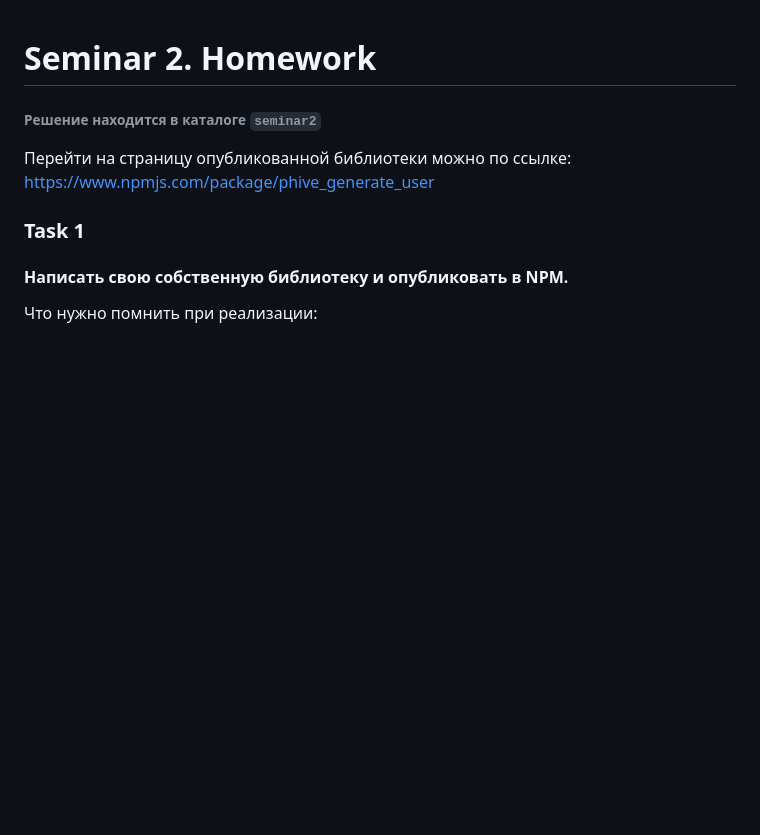
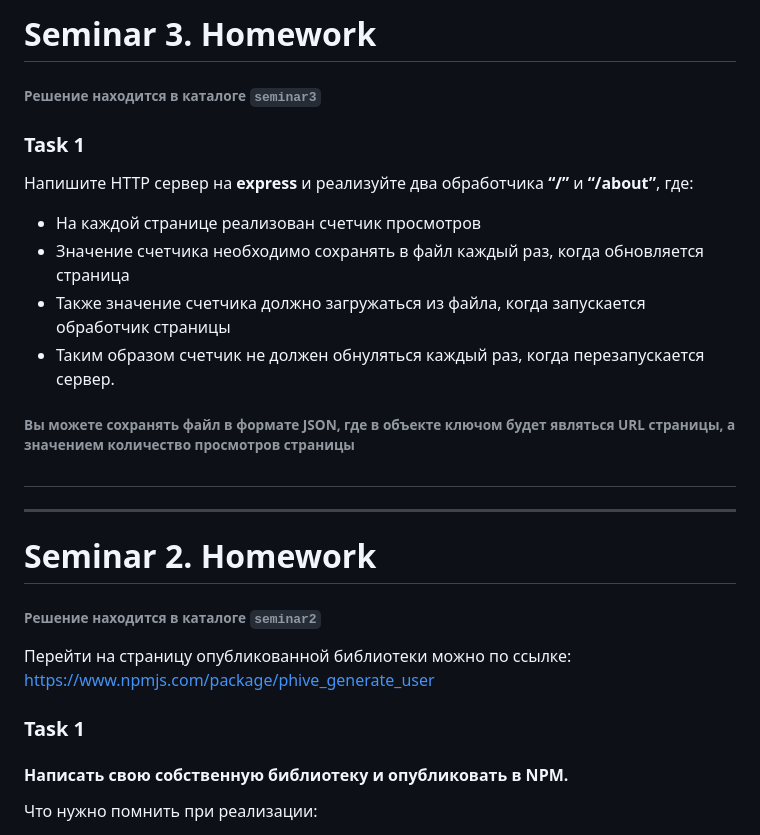
Before and after one commit to EvgeniyLukashevich/NodeJS, a Markdown page: README.md, the part around the change printed below. Rendered like a GitHub page; blank space fills up the shorter version.

Commit message:
the 3rd homework added

```diff
--- a/README.md
+++ b/README.md
@@ -1,3 +1,22 @@
+# Seminar 3. Homework
+###### Решение находится в каталоге `seminar3`
+
+### Task 1
+
+Напишите HTTP сервер на **express** и реализуйте два обработчика **“/”** и **“/about”**, где:
+
+- На каждой странице реализован счетчик просмотров
+- Значение счетчика необходимо сохранять в файл каждый раз, когда обновляется страница
+- Также значение счетчика должно загружаться из файла, когда запускается обработчик страницы
+- Таким образом счетчик не должен обнуляться каждый раз, когда перезапускается сервер.
+
+###### Вы можете сохранять файл в формате JSON, где в объекте ключом будет являться URL страницы, а значением количество просмотров страницы
+
+##
+
+---
+
+
 # Seminar 2. Homework
 ###### Решение находится в каталоге `seminar2`
 
```
Also changed, not shown: other parts of README.md (+2 -0 lines).
